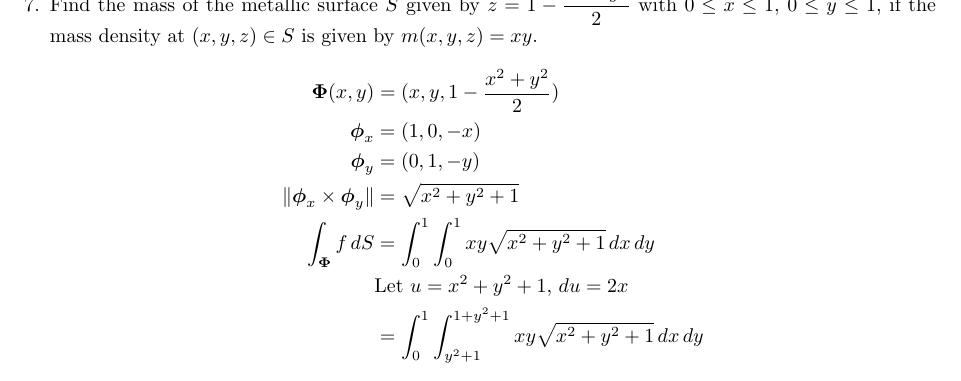
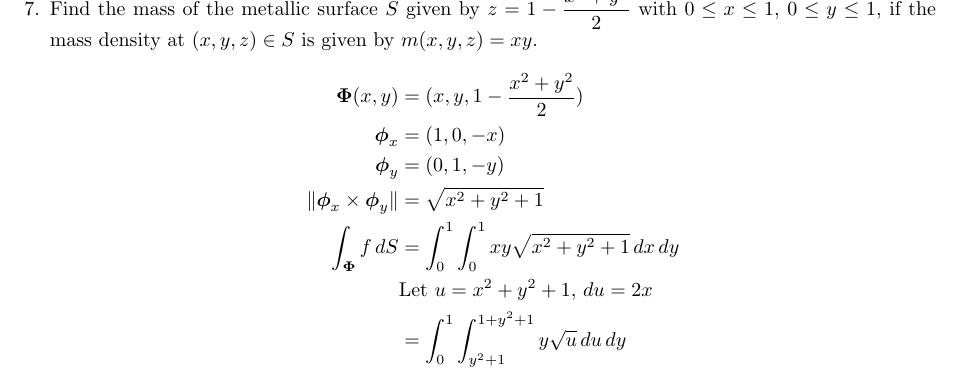
Before and after one commit to poonkeegan/school, a LaTeX document (matb42/a7.tex): part of page 8 of 8, cut so that both start at the same text. Compiled offline with pdfLaTeX.

Commit message:
Fri Mar  9 19:50:01 EST 2018

```diff
--- a/matb42/a7.tex
+++ b/matb42/a7.tex
@@ -224,7 +224,7 @@ Mar 13th 2018}
         \norm{\boldsymbol \phi_x \times \boldsymbol \phi_y }&= \sqrt{x^2 + y^2 + 1} \\
         \int_{\boldsymbol \Phi} f\, dS &= \int_0^1 \int_0^1 xy \sqrt{x^2 + y^2 + 1} \, dx \, dy \\
         &\text{Let }u = x^2 + y^2 + 1 ,\, du = 2x \\
-        &= \int_0^1 \int_{y^2+1}^{1 + y^2 + 1} xy \sqrt{x^2 + y^2 + 1} \, dx \, dy \\
+        &= \int_0^1 \int_{y^2+1}^{1 + y^2 + 1} y \sqrt{u} \, du \, dy \\
     \end{align*}
 \end{enumerate}
 \end{document}
```
Also changed, not shown: matb42/a7.pdf.
